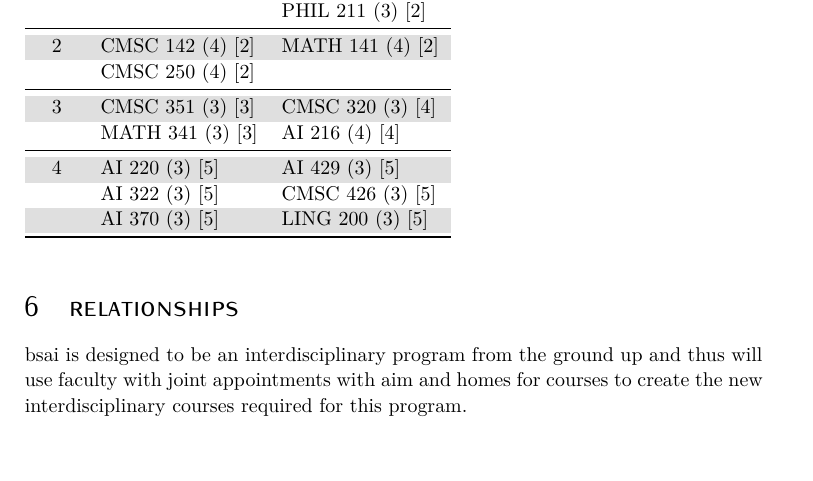
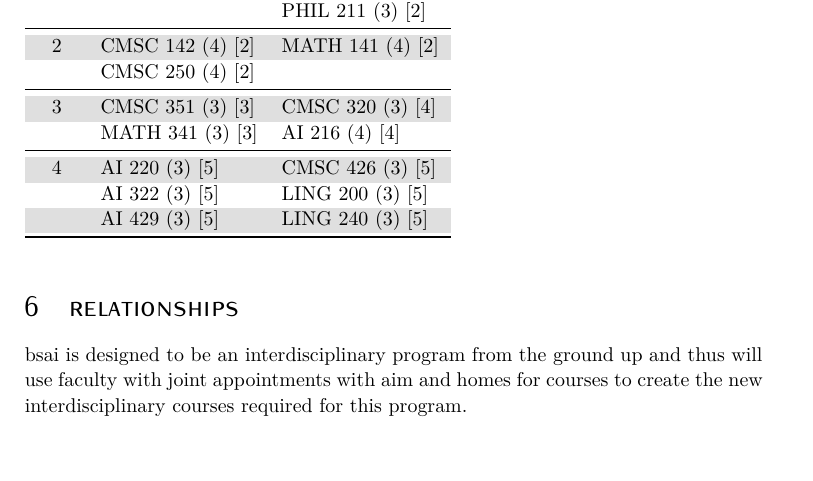
Before and after one commit to ezubaric/bs_in_ai, a LaTeX document (main.tex, which reads schedules/GenAI.tex): part of page 8 of 9, cut so that both start at the same text. Compiled offline with XeLaTeX; a missing font is replaced by an installed copy or a similar font.

Commit message:
redo python

```diff
--- a/schedules/GenAI.tex
+++ b/schedules/GenAI.tex
@@ -23,8 +23,8 @@ Year & Fall & Spring \\
 3 & CMSC 351 (3) [3] & CMSC 320 (3) [4] \\
  & MATH 341 (3) [3] & AI 216 (4) [4] \\
 \midrule
-4 & AI 220 (3) [5] & AI 429 (3) [5] \\
- & AI 322 (3) [5] & CMSC 426 (3) [5] \\
- & AI 370 (3) [5] & LING 200 (3) [5] \\
+4 & AI 220 (3) [5] & CMSC 426 (3) [5] \\
+ & AI 322 (3) [5] & LING 200 (3) [5] \\
+ & AI 429 (3) [5] & LING 240 (3) [5] \\
 \bottomrule
 \end{tabular}
```
Also changed, not shown: requirements/Core.tex (+4 -4 lines), requirements/GenAI.tex (+1 -1 lines), dependency_graph/all.pdf, schedules/GenAI.tex (2 more changed lines).
